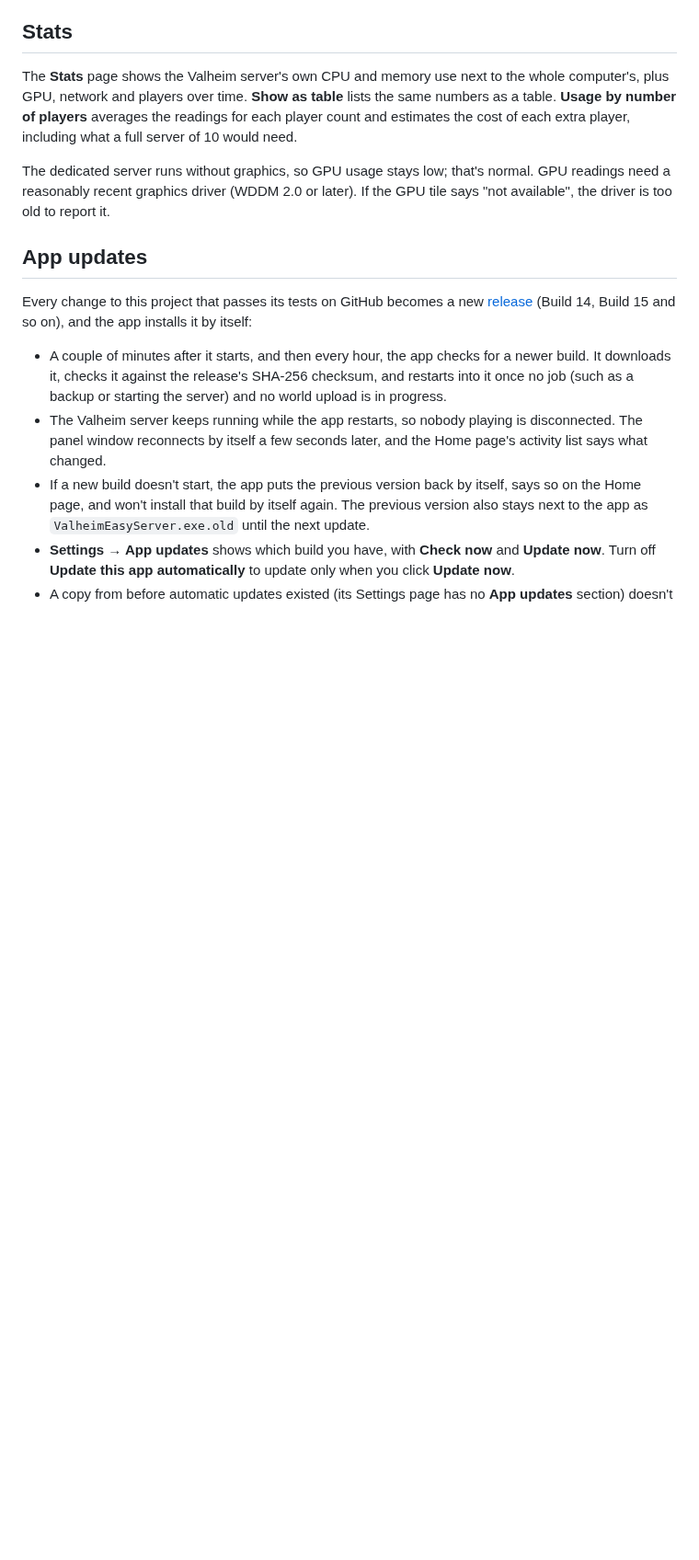
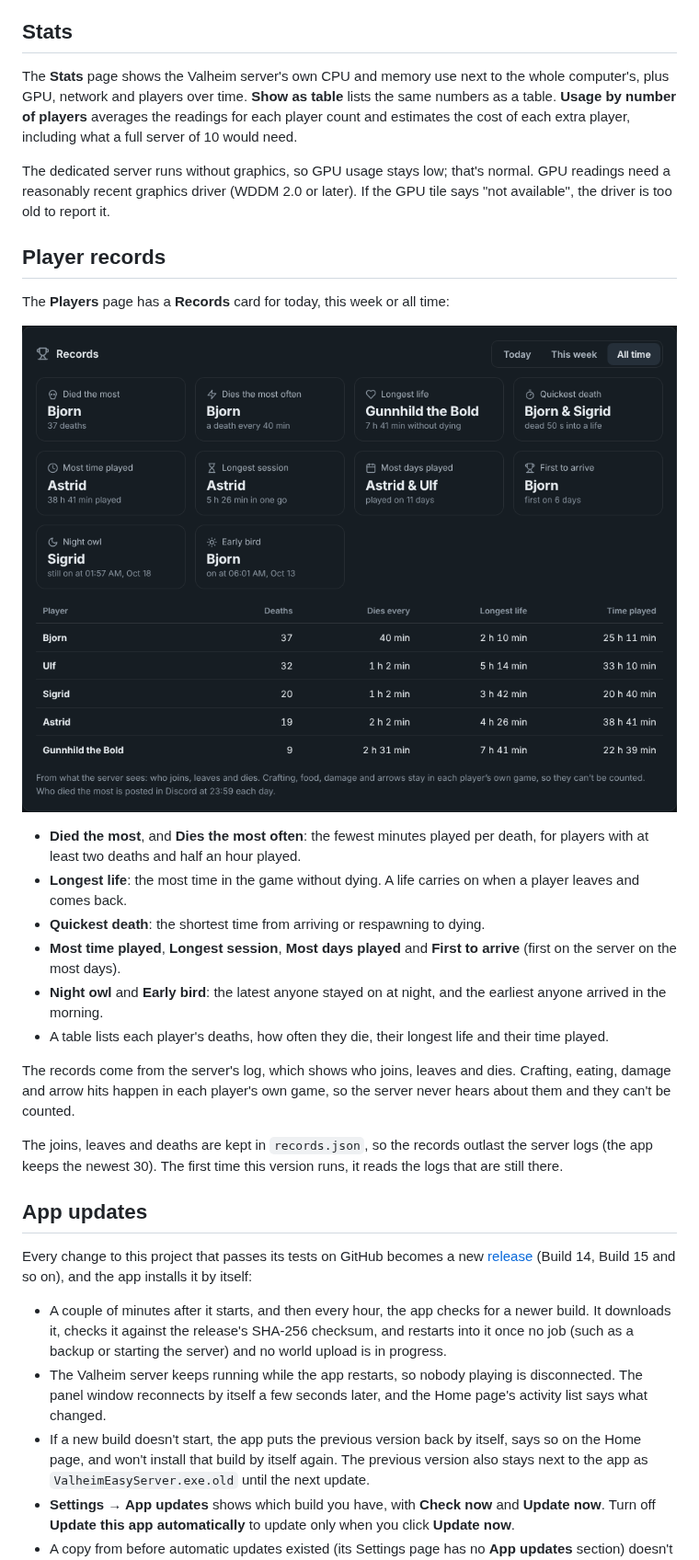
Before and after one commit to TheCrowBro/Valheim-Easy-Server-, a Markdown page: README.md, the part around one of its changes. Shown at 92% size. Drawn GitHub-style; pictures changed too: docs/screenshots/records.png (added); blank space fills up the shorter version.

```diff
--- a/README.md
+++ b/README.md
@@ -159,6 +166,23 @@ The **Stats** page shows the Valheim server's own CPU and memory use next to the
 
 The dedicated server runs without graphics, so GPU usage stays low; that's normal. GPU readings need a reasonably recent graphics driver (WDDM 2.0 or later). If the GPU tile says "not available", the driver is too old to report it.
 
+## Player records
+
+The **Players** page has a **Records** card for today, this week or all time:
+
+![Records](docs/screenshots/records.png)
+
+- **Died the most**, and **Dies the most often**: the fewest minutes played per death, for players with at least two deaths and half an hour played.
+- **Longest life**: the most time in the game without dying. A life carries on when a player leaves and comes back.
+- **Quickest death**: the shortest time from arriving or respawning to dying.
+- **Most time played**, **Longest session**, **Most days played** and **First to arrive** (first on the server on the most days).
+- **Night owl** and **Early bird**: the latest anyone stayed on at night, and the earliest anyone arrived in the morning.
+- A table lists each player's deaths, how often they die, their longest life and their time played.
+
+The records come from the server's log, which shows who joins, leaves and dies. Crafting, eating, damage and arrow hits happen in each player's own game, so the server never hears about them and they can't be counted.
+
+The joins, leaves and deaths are kept in `records.json`, so the records outlast the server logs (the app keeps the newest 30). The first time this version runs, it reads the logs that are still there.
+
 ## App updates
 
 Every change to this project that passes its tests on GitHub becomes a new [release](../../releases) (Build 14, Build 15 and so on), and the app installs it by itself:
```
Also changed, not shown: other parts of README.md (+9 -2 lines), 17 other files.
